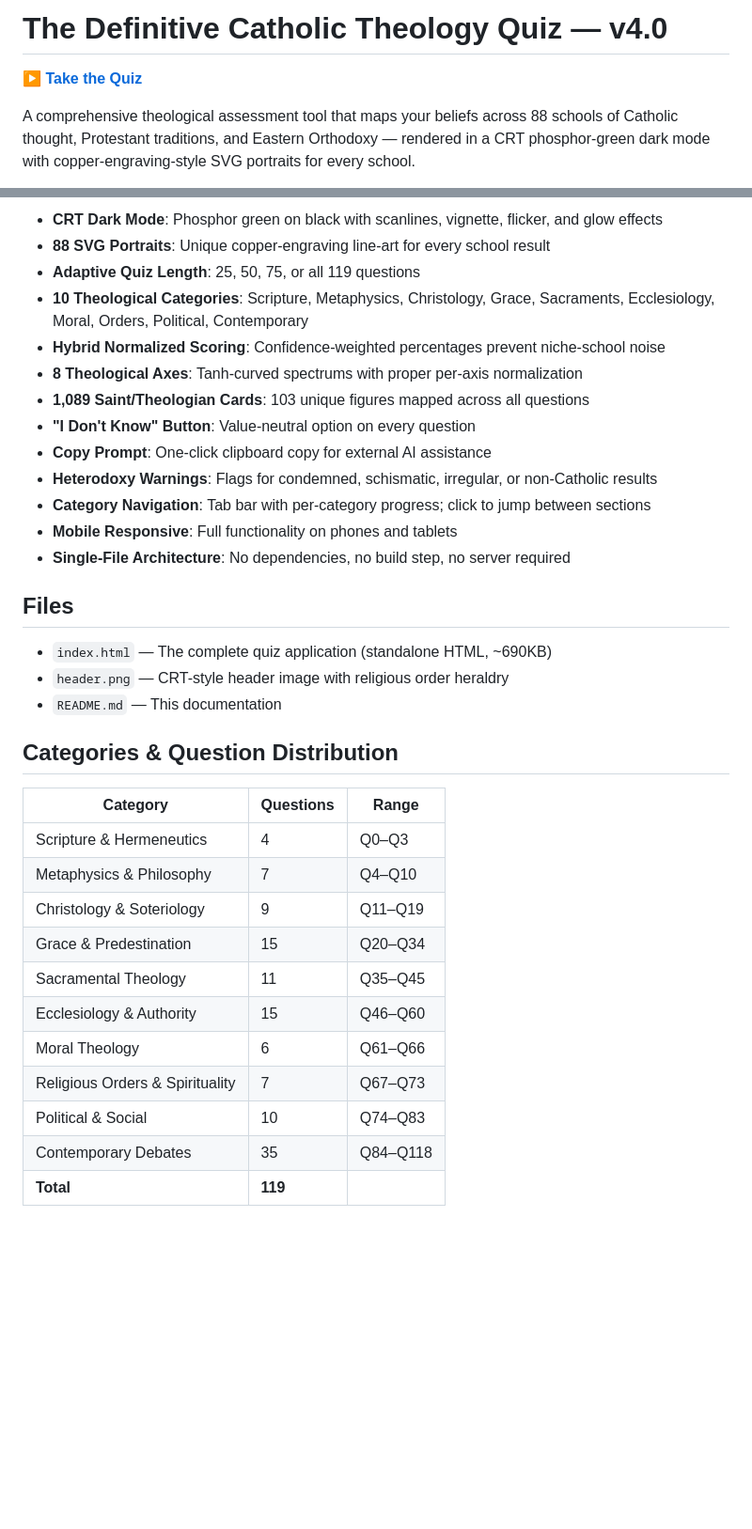
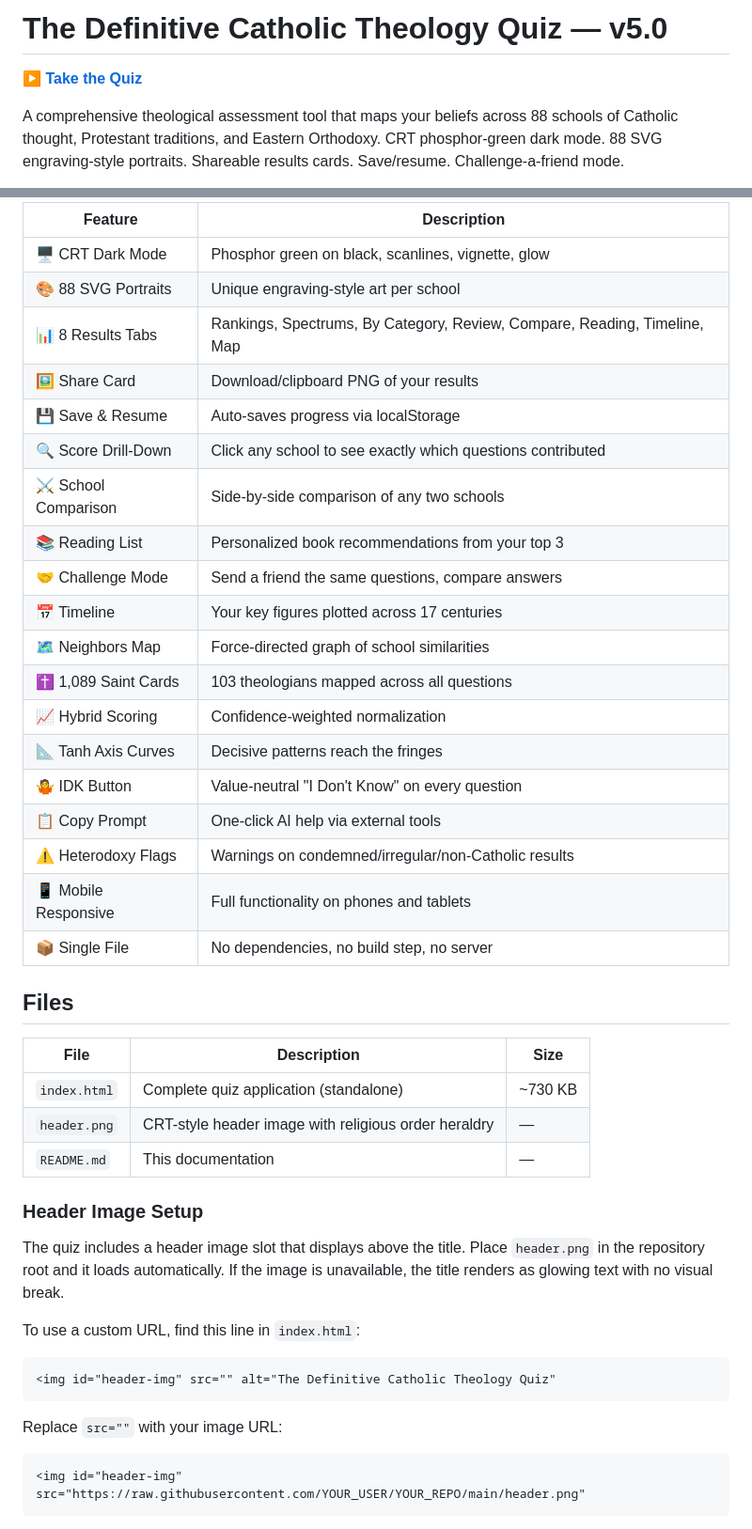
Before and after one commit to jcalepos146/Definitive-Catholic-Theology-Quiz, a Markdown page: README.md, 2 parts joined by grey strips. Shown at 94% size. GitHub-like rendering; blank space fills up the shorter version.

Commit message:
VERSION 5 README

````diff
--- a/README.md
+++ b/README.md
@@ -1,6 +1,6 @@
-# The Definitive Catholic Theology Quiz — v4.0
+# The Definitive Catholic Theology Quiz — v5.0
 
 **[▶️ Take the Quiz](https://jcalepos146.github.io/Definitive-Catholic-Theology-Quiz/)**
 
-A comprehensive theological assessment tool that maps your beliefs across 88 schools of Catholic thought, Protestant traditions, and Eastern Orthodoxy — rendered in a CRT phosphor-green dark mode with copper-engraving-style SVG portraits for every school.
+A comprehensive theological assessment tool that maps your beliefs across 88 schools of Catholic thought, Protestant traditions, and Eastern Orthodoxy. CRT phosphor-green dark mode. 88 SVG engraving-style portraits. Shareable results cards. Save/resume. Challenge-a-friend mode.
 
@@ -63,36 +71,47 @@ The quiz presents 119 questions across 10 theological categories, scoring respon
 
-- **CRT Dark Mode**: Phosphor green on black with scanlines, vignette, flicker, and glow effects
-- **88 SVG Portraits**: Unique copper-engraving line-art for every school result
-- **Adaptive Quiz Length**: 25, 50, 75, or all 119 questions
-- **10 Theological Categories**: Scripture, Metaphysics, Christology, Grace, Sacraments, Ecclesiology, Moral, Orders, Political, Contemporary
-- **Hybrid Normalized Scoring**: Confidence-weighted percentages prevent niche-school noise
-- **8 Theological Axes**: Tanh-curved spectrums with proper per-axis normalization
-- **1,089 Saint/Theologian Cards**: 103 unique figures mapped across all questions
-- **"I Don't Know" Button**: Value-neutral option on every question
-- **Copy Prompt**: One-click clipboard copy for external AI assistance
-- **Heterodoxy Warnings**: Flags for condemned, schismatic, irregular, or non-Catholic results
-- **Category Navigation**: Tab bar with per-category progress; click to jump between sections
-- **Mobile Responsive**: Full functionality on phones and tablets
-- **Single-File Architecture**: No dependencies, no build step, no server required
+| Feature | Description |
+|---------|-------------|
+| 🖥️ CRT Dark Mode | Phosphor green on black, scanlines, vignette, glow |
+| 🎨 88 SVG Portraits | Unique engraving-style art per school |
+| 📊 8 Results Tabs | Rankings, Spectrums, By Category, Review, Compare, Reading, Timeline, Map |
+| 🖼️ Share Card | Download/clipboard PNG of your results |
+| 💾 Save & Resume | Auto-saves progress via localStorage |
+| 🔍 Score Drill-Down | Click any school to see exactly which questions contributed |
+| ⚔️ School Comparison | Side-by-side comparison of any two schools |
+| 📚 Reading List | Personalized book recommendations from your top 3 |
+| 🤝 Challenge Mode | Send a friend the same questions, compare answers |
+| 📅 Timeline | Your key figures plotted across 17 centuries |
+| 🗺️ Neighbors Map | Force-directed graph of school similarities |
+| ✝️ 1,089 Saint Cards | 103 theologians mapped across all questions |
+| 📈 Hybrid Scoring | Confidence-weighted normalization |
+| 📐 Tanh Axis Curves | Decisive patterns reach the fringes |
+| 🤷 IDK Button | Value-neutral "I Don't Know" on every question |
+| 📋 Copy Prompt | One-click AI help via external tools |
+| ⚠️ Heterodoxy Flags | Warnings on condemned/irregular/non-Catholic results |
+| 📱 Mobile Responsive | Full functionality on phones and tablets |
+| 📦 Single File | No dependencies, no build step, no server |
 
 ## Files
 
-- `index.html` — The complete quiz application (standalone HTML, ~690KB)
-- `header.png` — CRT-style header image with religious order heraldry
-- `README.md` — This documentation
+| File | Description | Size |
+|------|-------------|------|
+| `index.html` | Complete quiz application (standalone) | ~730 KB |
+| `header.png` | CRT-style header image with religious order heraldry | — |
+| `README.md` | This documentation | — |
 
-## Categories & Question Distribution
+### Header Image Setup
 
-| Category | Questions | Range |
-|----------|-----------|-------|
-| Scripture & Hermeneutics | 4 | Q0–Q3 |
-| Metaphysics & Philosophy | 7 | Q4–Q10 |
-| Christology & Soteriology | 9 | Q11–Q19 |
-| Grace & Predestination | 15 | Q20–Q34 |
-| Sacramental Theology | 11 | Q35–Q45 |
-| Ecclesiology & Authority | 15 | Q46–Q60 |
-| Moral Theology | 6 | Q61–Q66 |
-| Religious Orders & Spirituality | 7 | Q67–Q73 |
-| Political & Social | 10 | Q74–Q83 |
-| Contemporary Debates | 35 | Q84–Q118 |
-| **Total** | **119** | |
+The quiz includes a header image slot that displays above the title. Place `header.png` in the repository root and it loads automatically. If the image is unavailable, the title renders as glowing text with no visual break.
+
+To use a custom URL, find this line in `index.html`:
+
+```html
+<img id="header-img" src="" alt="The Definitive Catholic Theology Quiz"
+```
+
+Replace `src=""` with your image URL:
+
+```html
+<img id="header-img" src="https://raw.githubusercontent.com/YOUR_USER/YOUR_REPO/main/header.png"
+```
+
````
Also changed, not shown: other parts of README.md (+99 -183 lines).
